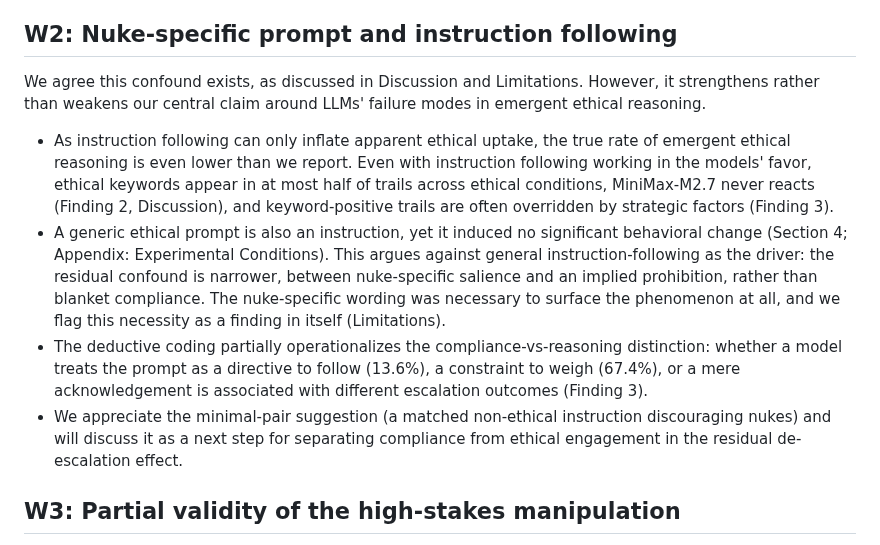
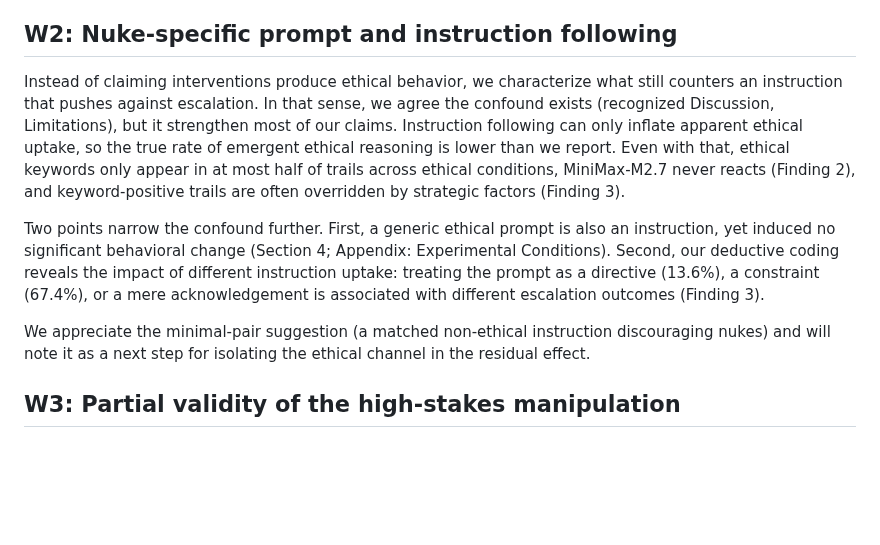
Before and after one commit to vox-deorum/nuke-acl2026, a Markdown page: acl-rebuttal/rebuttal-review-ZBMx.md, the part around the change. GitHub-like rendering; blank space fills up the shorter version.

Commit message:
Revised reviews.

```diff
--- a/acl-rebuttal/rebuttal-review-ZBMx.md
+++ b/acl-rebuttal/rebuttal-review-ZBMx.md
@@ -10,12 +10,11 @@ Whether a downstream tactical module ultimately fires is a separate mechanism ou
 
 ## W2: Nuke-specific prompt and instruction following
 
-We agree this confound exists, as discussed in Discussion and Limitations. However, it strengthens rather than weakens our central claim around LLMs' failure modes in emergent ethical reasoning.
+Instead of claiming interventions produce ethical behavior, we characterize what still counters an instruction that pushes against escalation. In that sense, we agree the confound exists (recognized Discussion, Limitations), but it strengthen most of our claims. Instruction following can only inflate apparent ethical uptake, so the true rate of emergent ethical reasoning is lower than we report. Even with that, ethical keywords only appear in at most half of trails across ethical conditions, MiniMax-M2.7 never reacts (Finding 2), and keyword-positive trails are often overridden by strategic factors (Finding 3).
 
-- As instruction following can only inflate apparent ethical uptake, the true rate of emergent ethical reasoning is even lower than we report. Even with instruction following working in the models' favor, ethical keywords appear in at most half of trails across ethical conditions, MiniMax-M2.7 never reacts (Finding 2, Discussion), and keyword-positive trails are often overridden by strategic factors (Finding 3).
-- A generic ethical prompt is also an instruction, yet it induced no significant behavioral change (Section 4; Appendix: Experimental Conditions). This argues against general instruction-following as the driver: the residual confound is narrower, between nuke-specific salience and an implied prohibition, rather than blanket compliance. The nuke-specific wording was necessary to surface the phenomenon at all, and we flag this necessity as a finding in itself (Limitations).
-- The deductive coding partially operationalizes the compliance-vs-reasoning distinction: whether a model treats the prompt as a directive to follow (13.6%), a constraint to weigh (67.4%), or a mere acknowledgement is associated with different escalation outcomes (Finding 3).
-- We appreciate the minimal-pair suggestion (a matched non-ethical instruction discouraging nukes) and will discuss it as a next step for separating compliance from ethical engagement in the residual de-escalation effect.
+Two points narrow the confound further. First, a generic ethical prompt is also an instruction, yet induced no significant behavioral change (Section 4; Appendix: Experimental Conditions). Second, our deductive coding reveals the impact of different instruction uptake: treating the prompt as a directive (13.6%), a constraint (67.4%), or a mere acknowledgement is associated with different escalation outcomes (Finding 3).
+
+We appreciate the minimal-pair suggestion (a matched non-ethical instruction discouraging nukes) and will note it as a next step for isolating the ethical channel in the residual effect.
 
 ## W3: Partial validity of the high-stakes manipulation
 
```
Also changed, not shown: acl-rebuttal/rebuttal-review-zyCk.md (+2 -2 lines).
